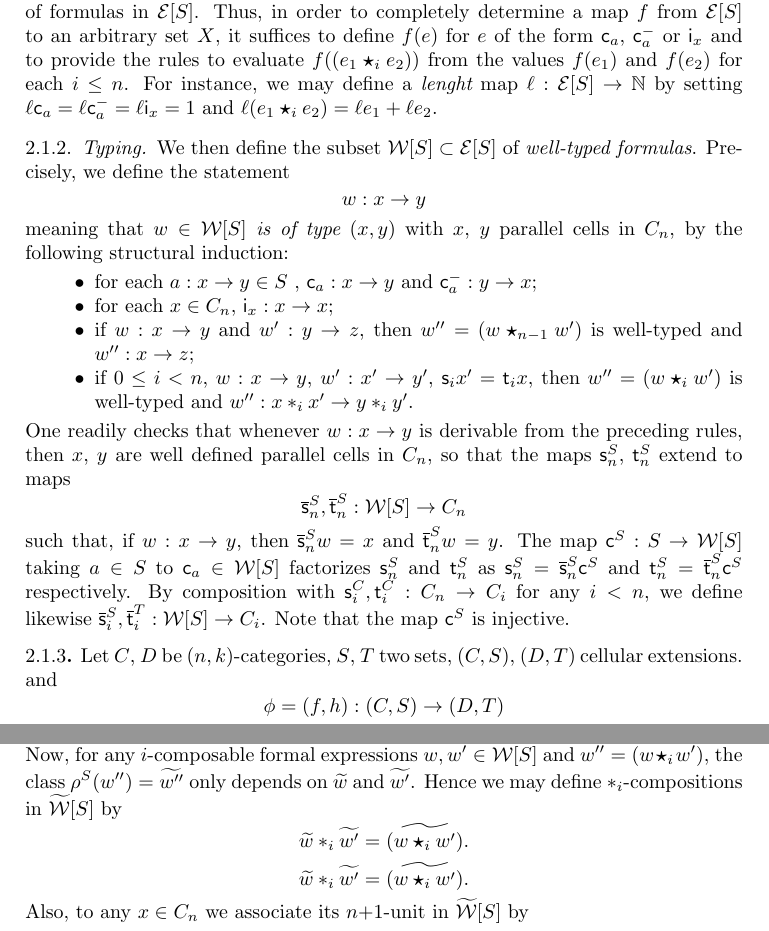
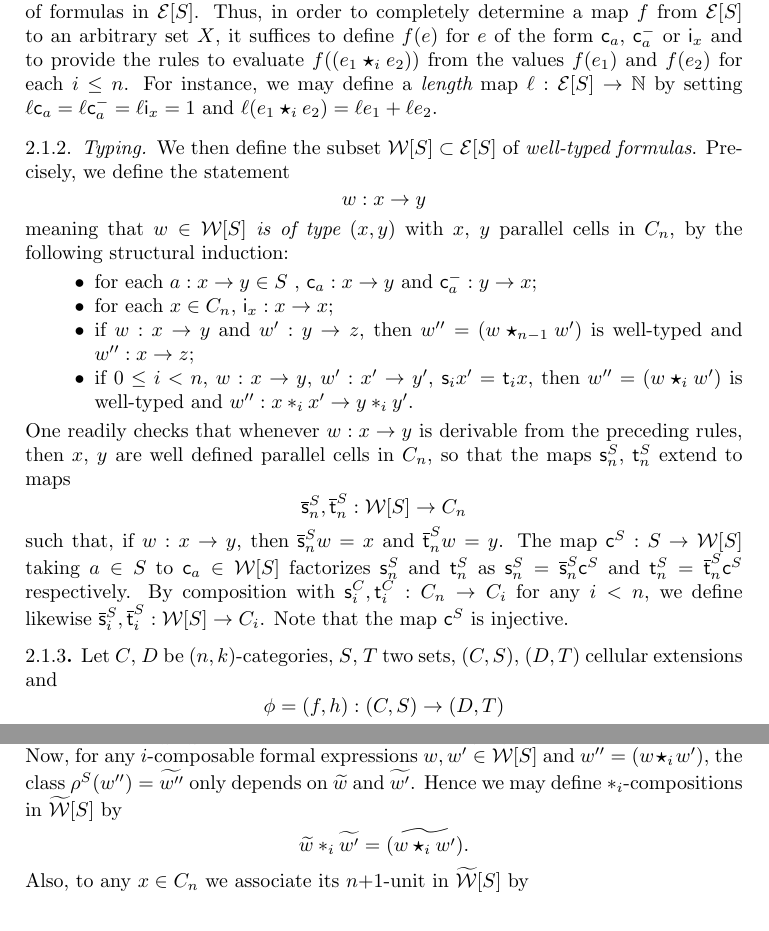
Before and after one commit to leoguetta/polgrpd, a LaTeX paper (main.tex, which reads basics.tex): two parts of pages 5 and 7 of 17, joined at a grey line, cut so that both start at the same text. Compiled offline with pdfLaTeX.

Commit message:
Correction typos

```diff
--- a/basics.tex
+++ b/basics.tex
@@ -229,7 +229,7 @@ in order to completely determine a map $f$ from $\expr S$ to an arbitrary
 set $X$, it suffices to define $f(e)$ for $e$ of the form $\fcst a$,
 $\finv a$ or $\fid x$ and to provide the rules to evaluate $f((e_1\fcomp
 i e_2))$ from the values $f(e_1)$ and $f(e_2)$ for each $i\leq n$.
-For instance, we may define a {\em lenght} map $\lgh:\expr S\to \N$
+For instance, we may define a {\em length} map $\lgh:\expr S\to \N$
 by setting $\lgh \fcst a=\lgh\finv a= \lgh \fid x=1$ and $\lgh
 (e_1\fcomp i e_2)=\lgh e_1+\lgh e_2$.
 
@@ -263,11 +263,11 @@ cells in $C_n$, by the following structural induction:
  as $\sce n^S=\scex n^S \finc S$ and $\tge n^S=\tgex n^S\finc S$
  respectively. By composition with
  $\sce i^C,\tge i^C:C_n\to C_i$ for any $i<n$, we define likewise
- $\scex i^S,\tgex i^T:\wtx S\to C_i$. Note that the map $\finc S$ is injective.
+ $\scex i^S,\tgex i^S:\wtx S\to C_i$. Note that the map $\finc S$ is injective.
 
  \begin{paragr}\label{paragr:transl}
   Let $C$, $D$ be $\pair nk$-categories, $S$, $T$ two sets,  $\clx
-  CS$, $\clx DT$ cellular extensions. and
+  CS$, $\clx DT$ cellular extensions and
   \[\phi=\pair fh: \clx CS\to\clx DT \]
   a morphism in $\npCatp nk$. A map $g:\wtx S\to\wtx T$ is called a {\em
    $\phi$-compatible translation} if
@@ -427,7 +427,7 @@ binary relation $\frel$ on $\wtx{S}$ as follows:
   $w,w'\in \wtx S$ and $w''=(w\fcomp i w')$, the class $\cans S(w'')=\fcls{w''}$ only
   depends on $\fcls w$ and $\fcls{w'}$. Hence we may define
  $\comp i$-compositions in $\wtxeq S$ by
- \[\fcls{w}\comp i\fcls{w'}=\fcls{(w\fcomp i w')}.\]
+% \[\fcls{w}\comp i\fcls{w'}=\fcls{(w\fcomp i w')}.\]
  \[\fcls{w}\comp i\fcls{w'}=\fcls{(w\fcomp i w')}.\]
  Also, to any $x\in C_n$ we associate its $n{+}1$-unit in $\wtxeq
   S$ by
```
